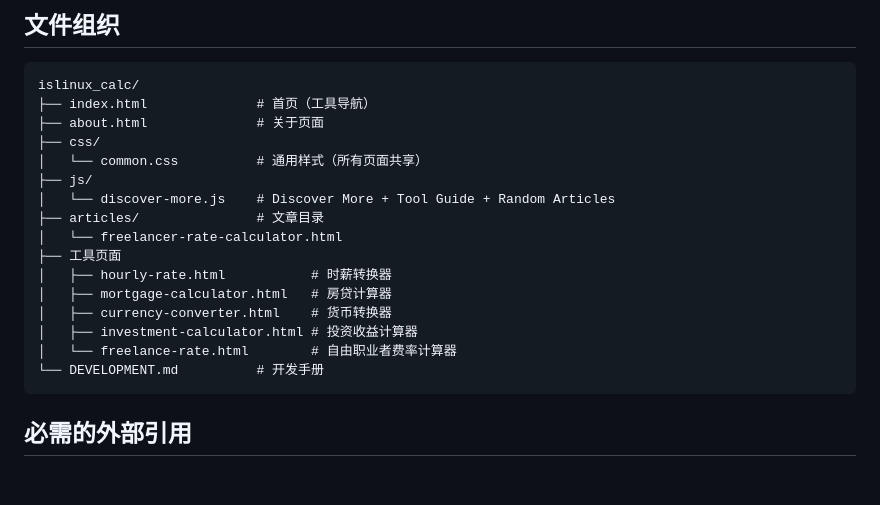
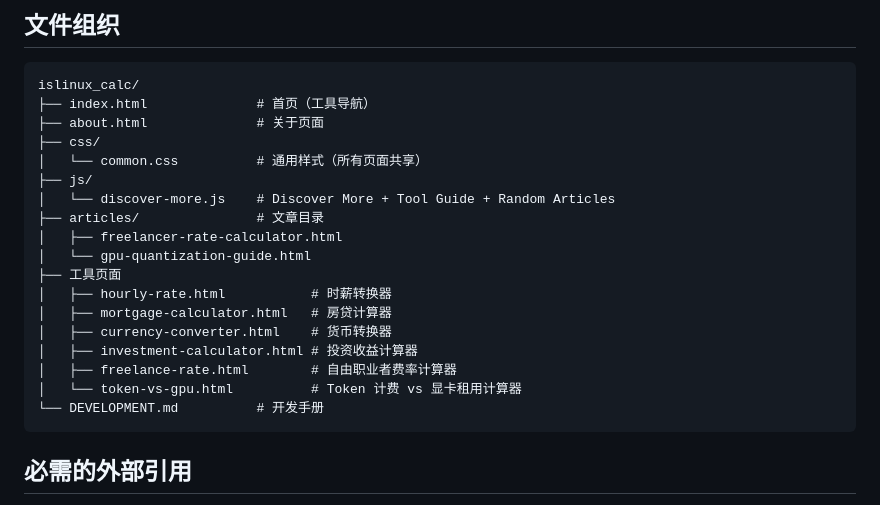
Before and after one commit to linuxyan/islinux, a Markdown page: islinux_calc/DEVELOPMENT.md, the part around the change. Drawn GitHub-style; blank space fills up the shorter version.

Commit message:
docs: 更新 calc 子站 DEVELOPMENT.md
添加新工具和文章到文件组织列表:
- token-vs-gpu.html (Token 计费 vs 显卡租用计算器)
- gpu-quantization-guide.html (GPU 量化指南文章)

Co-Authored-By: Claude Opus 4.6 <noreply@anthropic.com>

````diff
--- a/islinux_calc/DEVELOPMENT.md
+++ b/islinux_calc/DEVELOPMENT.md
@@ -31,13 +31,15 @@ islinux_calc/
 ├── js/
 │   └── discover-more.js    # Discover More + Tool Guide + Random Articles
 ├── articles/               # 文章目录
-│   └── freelancer-rate-calculator.html
+│   ├── freelancer-rate-calculator.html
+│   └── gpu-quantization-guide.html
 ├── 工具页面
 │   ├── hourly-rate.html           # 时薪转换器
 │   ├── mortgage-calculator.html   # 房贷计算器
 │   ├── currency-converter.html    # 货币转换器
 │   ├── investment-calculator.html # 投资收益计算器
-│   └── freelance-rate.html        # 自由职业者费率计算器
+│   ├── freelance-rate.html        # 自由职业者费率计算器
+│   └── token-vs-gpu.html          # Token 计费 vs 显卡租用计算器
 └── DEVELOPMENT.md          # 开发手册
 ```
 
````
